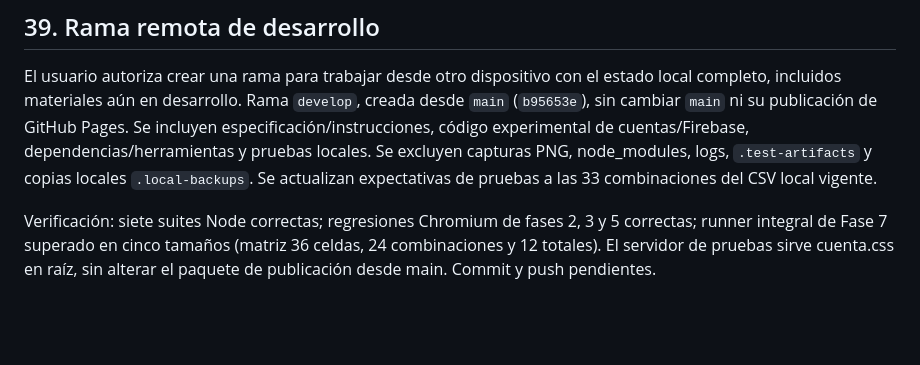
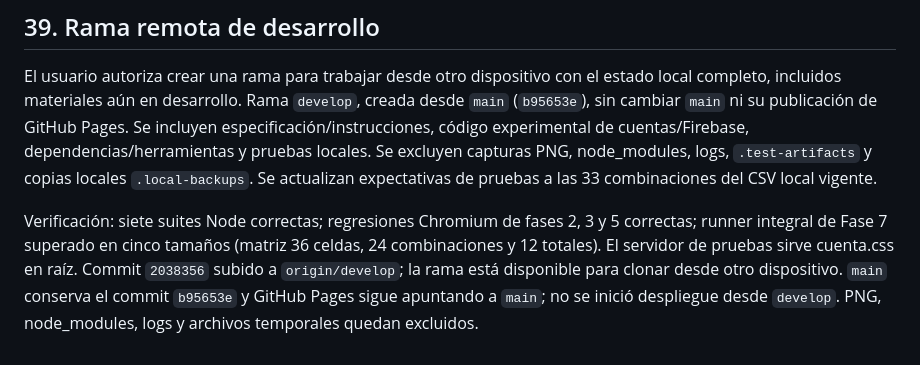
Before and after one commit to itsasnehezkuntza/registro_defensas_baloncesto, a Markdown page: ESPECIFICACION.md, the part around the change. Drawn GitHub-style; blank space fills up the shorter version.

Commit message:
docs: registra publicación de develop
Co-authored-by: Copilot <223556219+Copilot@users.noreply.github.com>

```diff
--- a/ESPECIFICACION.md
+++ b/ESPECIFICACION.md
@@ -978,4 +978,4 @@ El usuario solicita actualizar la página usando las categorías actuales «sin
 
 El usuario autoriza crear una rama para trabajar desde otro dispositivo con el estado local completo, incluidos materiales aún en desarrollo. Rama `develop`, creada desde `main` (`b95653e`), sin cambiar `main` ni su publicación de GitHub Pages. Se incluyen especificación/instrucciones, código experimental de cuentas/Firebase, dependencias/herramientas y pruebas locales. Se excluyen capturas PNG, node_modules, logs, `.test-artifacts` y copias locales `.local-backups`. Se actualizan expectativas de pruebas a las 33 combinaciones del CSV local vigente.
 
-Verificación: siete suites Node correctas; regresiones Chromium de fases 2, 3 y 5 correctas; runner integral de Fase 7 superado en cinco tamaños (matriz 36 celdas, 24 combinaciones y 12 totales). El servidor de pruebas sirve cuenta.css en raíz, sin alterar el paquete de publicación desde main. Commit y push pendientes.
+Verificación: siete suites Node correctas; regresiones Chromium de fases 2, 3 y 5 correctas; runner integral de Fase 7 superado en cinco tamaños (matriz 36 celdas, 24 combinaciones y 12 totales). El servidor de pruebas sirve cuenta.css en raíz. Commit `2038356` subido a `origin/develop`; la rama está disponible para clonar desde otro dispositivo. `main` conserva el commit `b95653e` y GitHub Pages sigue apuntando a `main`; no se inició despliegue desde `develop`. PNG, node_modules, logs y archivos temporales quedan excluidos.
```
